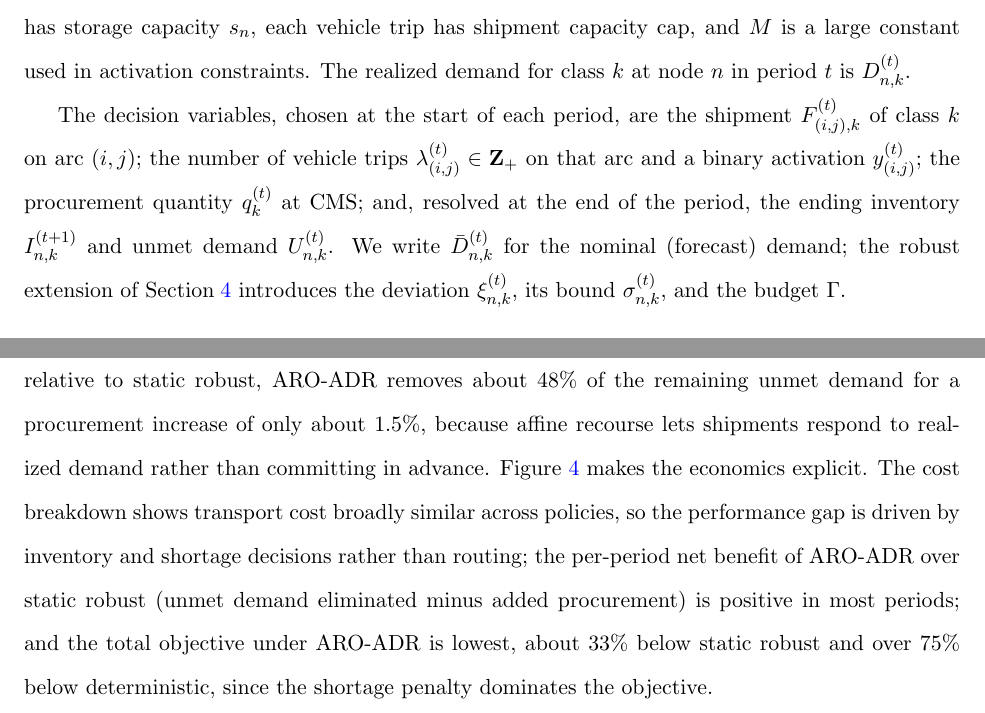
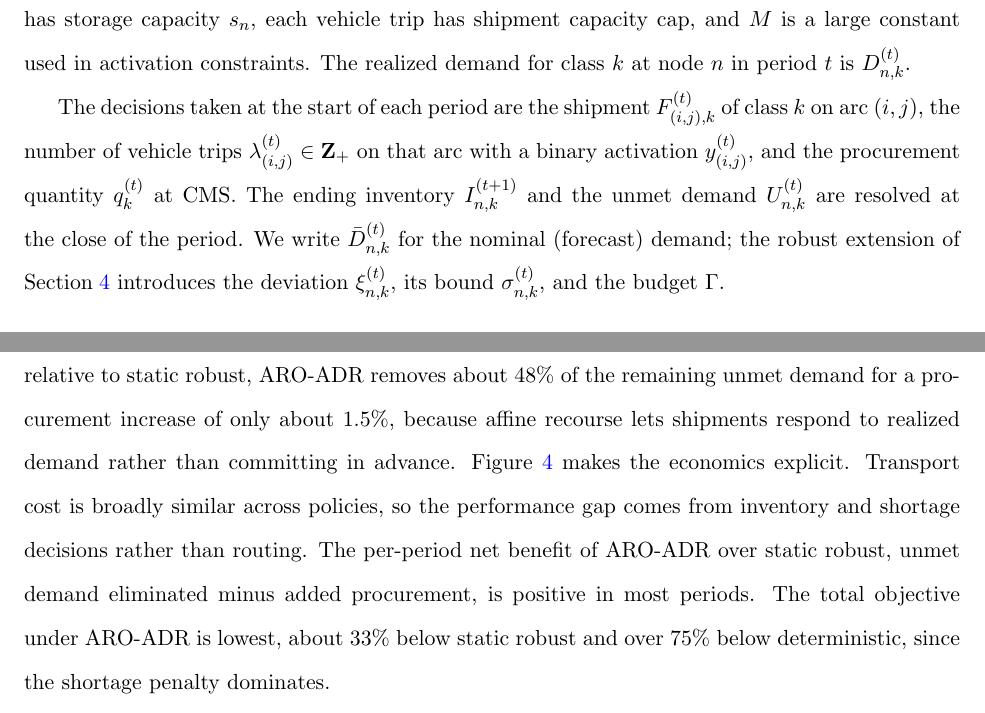
Before and after one commit to mistershilai/thesiscode2026, a LaTeX paper (botswana_paper/main.tex): two parts of pages 9 and 15 of 27, joined at a grey line, cut so that both start at the same text. Compiled offline with pdfLaTeX.

Commit message:
Split the longest sentences
Five sentences of 56 to 69 words are split at their semicolons, which is where
they were already breaking. Wording and voice are unchanged; the Figure 4
discussion becomes one sentence per panel, the shortage-penalty threshold one
per regime, and the notation paragraph separates decisions taken at the start of
a period from quantities resolved at its close.

Main text now averages 22 words per sentence with eight over 45, down from
thirteen. The remainder are parallel constructions in the abstract, the
introduction and the conclusion, plus the statement of Proposition 1, where
splitting would break the parallelism or the formal statement.

The single longest sentence in the paper was one of my own additions to the
introduction and is shortened rather than split, to keep the First/Second/Third
structure intact.

```diff
--- a/botswana_paper/main.tex
+++ b/botswana_paper/main.tex
@@ -239,7 +239,8 @@ For each node $n$ and class $k$, the parameter $\Delta_{n,k}$ is the penalty per
 Each facility has storage capacity $s_n$, each vehicle trip has shipment capacity $\text{cap}$, and $M$ is a large constant used in activation constraints.
 The realized demand for class $k$ at node $n$ in period $t$ is $D_{n,k}^{(t)}$.
 
-The decision variables, chosen at the start of each period, are the shipment $F_{(i,j),k}^{(t)}$ of class $k$ on arc $(i,j)$; the number of vehicle trips $\lambda_{(i,j)}^{(t)} \in \integers_+$ on that arc and a binary activation $y_{(i,j)}^{(t)}$; the procurement quantity $q_k^{(t)}$ at CMS; and, resolved at the end of the period, the ending inventory $I_{n,k}^{(t+1)}$ and unmet demand $U_{n,k}^{(t)}$.
+The decisions taken at the start of each period are the shipment $F_{(i,j),k}^{(t)}$ of class $k$ on arc $(i,j)$, the number of vehicle trips $\lambda_{(i,j)}^{(t)} \in \integers_+$ on that arc with a binary activation $y_{(i,j)}^{(t)}$, and the procurement quantity $q_k^{(t)}$ at CMS.
+The ending inventory $I_{n,k}^{(t+1)}$ and the unmet demand $U_{n,k}^{(t)}$ are resolved at the close of the period.
 We write $\bar D_{n,k}^{(t)}$ for the nominal (forecast) demand; the robust extension of \Sec\ref{sec:robust} introduces the deviation $\xi_{n,k}^{(t)}$, its bound $\sigma_{n,k}^{(t)}$, and the budget $\Gamma$.
 
 \subsection{Deterministic Baseline}
@@ -453,7 +454,9 @@ The deterministic policy leaves on average $12.8\%$ of demand unmet, with period
 Static robust cuts this to $3.3\%$ by pre-positioning stock against worst-case deviations, and ARO-ADR to $1.7\%$ (Figure~\ref{fig:gaborone}), an $86\%$ reduction relative to deterministic planning.
 The adaptive gain is cheap: relative to static robust, ARO-ADR removes about 48\% of the remaining unmet demand for a procurement increase of only about 1.5\%, because affine recourse lets shipments respond to realized demand rather than committing in advance.
 Figure~\ref{fig:gabcost} makes the economics explicit.
-The cost breakdown shows transport cost broadly similar across policies, so the performance gap is driven by inventory and shortage decisions rather than routing; the per-period net benefit of ARO-ADR over static robust (unmet demand eliminated minus added procurement) is positive in most periods; and the total objective under ARO-ADR is lowest, about 33\% below static robust and over 75\% below deterministic, since the shortage penalty dominates the objective.
+Transport cost is broadly similar across policies, so the performance gap comes from inventory and shortage decisions rather than routing.
+The per-period net benefit of ARO-ADR over static robust, unmet demand eliminated minus added procurement, is positive in most periods.
+The total objective under ARO-ADR is lowest, about 33\% below static robust and over 75\% below deterministic, since the shortage penalty dominates.
 
 \begin{figure}[htbp]
     \centering
```
Also changed, not shown: botswana_paper/main.tex (12 more changed lines).
